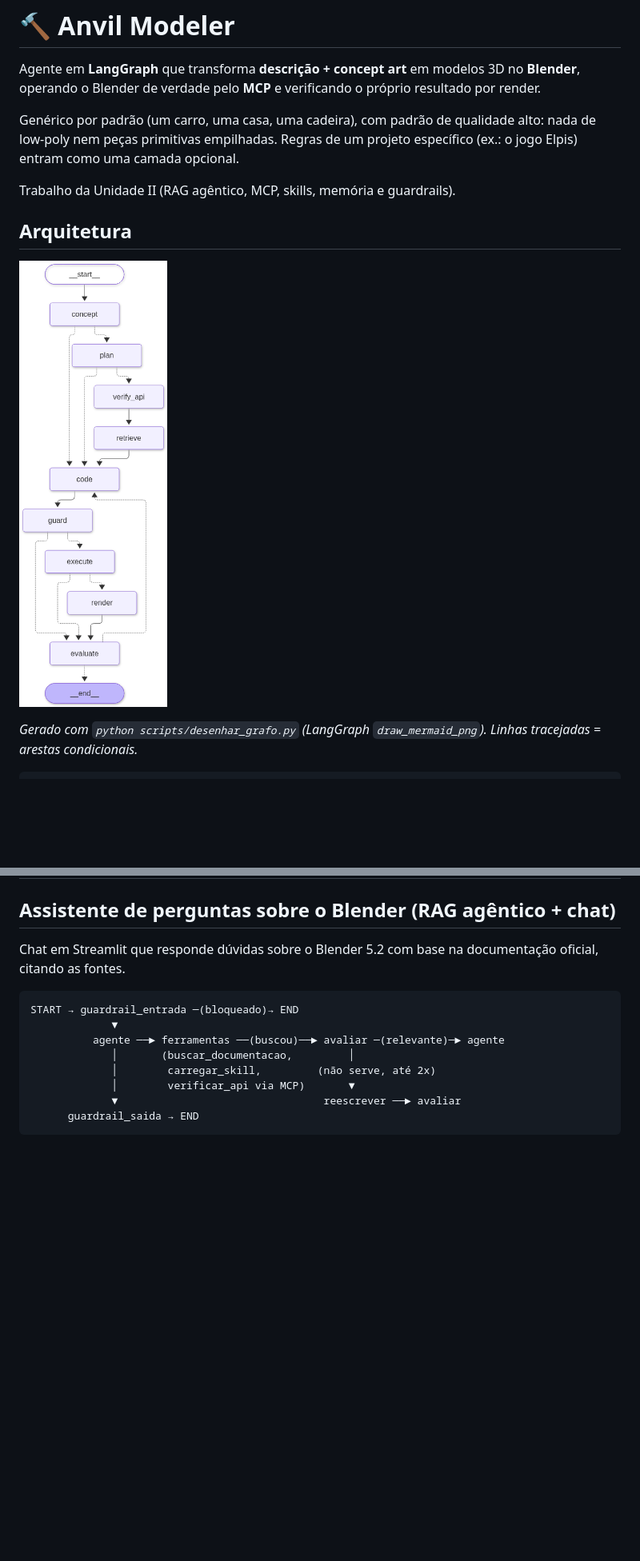
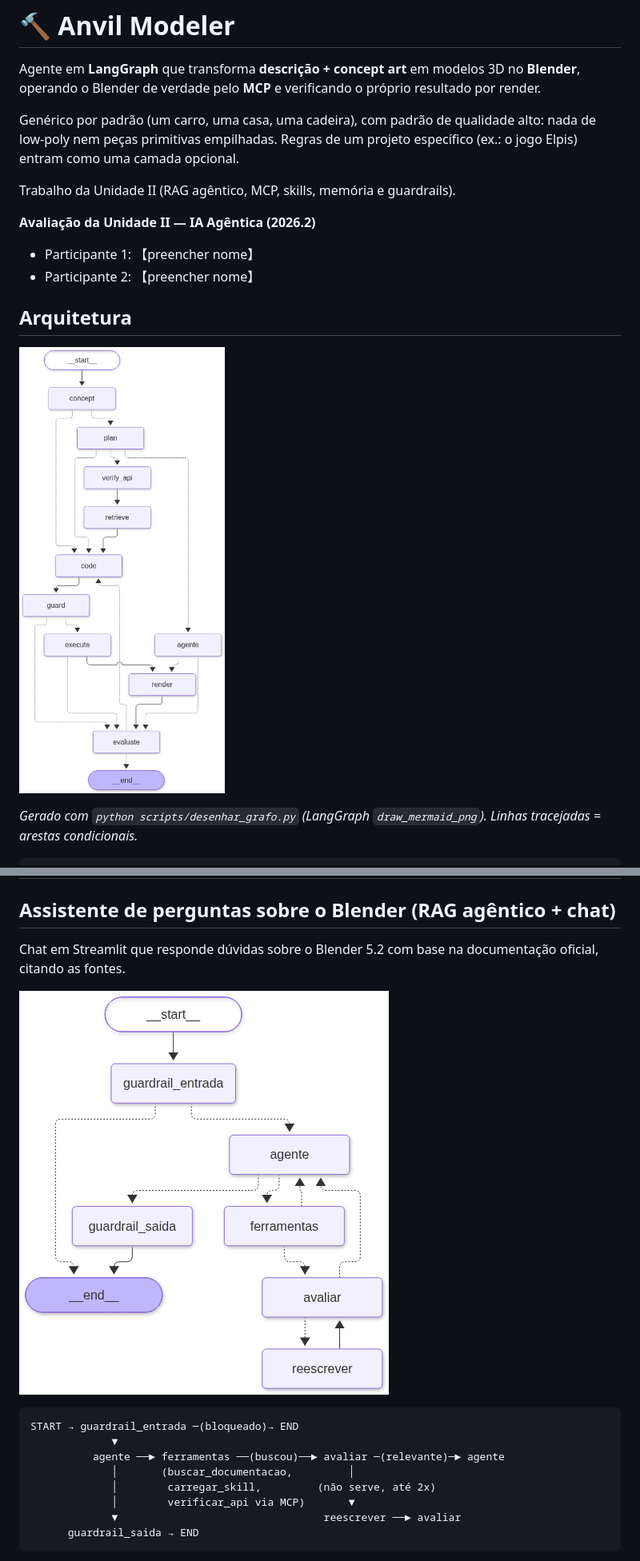
Before and after one commit to Dimitri-Code56/anvil_modeler, a Markdown page: README.md, 2 parts joined by grey strips. Shown at 80% size. GitHub-like rendering; pictures changed too: docs/grafo_chat.png (added), docs/grafo_harness.png; blank space fills up the shorter version.

````diff
--- a/README.md
+++ b/README.md
@@ -8,6 +8,11 @@ low-poly nem peças primitivas empilhadas. Regras de um projeto específico (ex.
 entram como uma camada opcional.
 
 Trabalho da Unidade II (RAG agêntico, MCP, skills, memória e guardrails).
+
+**Avaliação da Unidade II — IA Agêntica (2026.2)**
+
+- Participante 1: 【preencher nome】
+- Participante 2: 【preencher nome】
 
 ## Arquitetura
 
@@ -307,6 +355,8 @@ python scripts/desenhar_grafo.py     # gera docs/grafo_harness.png
 ## Assistente de perguntas sobre o Blender (RAG agêntico + chat)
 
 Chat em Streamlit que responde dúvidas sobre o Blender 5.2 com base na documentação oficial, citando as fontes.
+
+![Grafo do chat](docs/grafo_chat.png)
 
 ```
 START → guardrail_entrada ─(bloqueado)→ END
````
Also changed, not shown: other parts of README.md (+67 -2 lines), MUDANCAS.md (added, +107 -0 lines), docs/casos_de_teste.md (added, +128 -0 lines), 10 other files.
